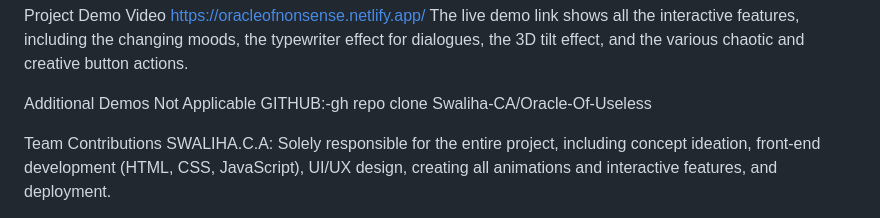
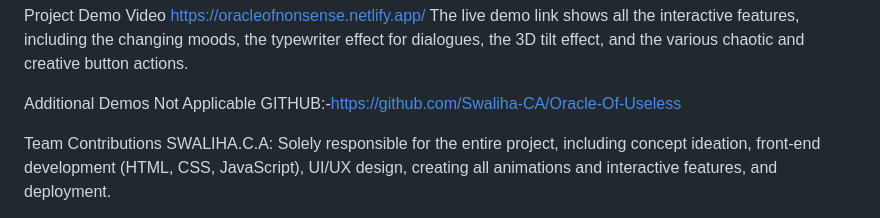
Before and after one commit to Swaliha-CA/Oracle-Of-Useless, a Markdown page: README.md, the part around the change. Drawn GitHub-style.

```diff
--- a/README.md
+++ b/README.md
@@ -79,7 +79,7 @@ The live demo link shows all the interactive features, including the changing mo
 
 Additional Demos
 Not Applicable
-GITHUB:-gh repo clone Swaliha-CA/Oracle-Of-Useless
+GITHUB:-https://github.com/Swaliha-CA/Oracle-Of-Useless
 
 Team Contributions
 SWALIHA.C.A: Solely responsible for the entire project, including concept ideation, front-end development (HTML, CSS, JavaScript), UI/UX design, creating all animations and interactive features, and deployment.
```
